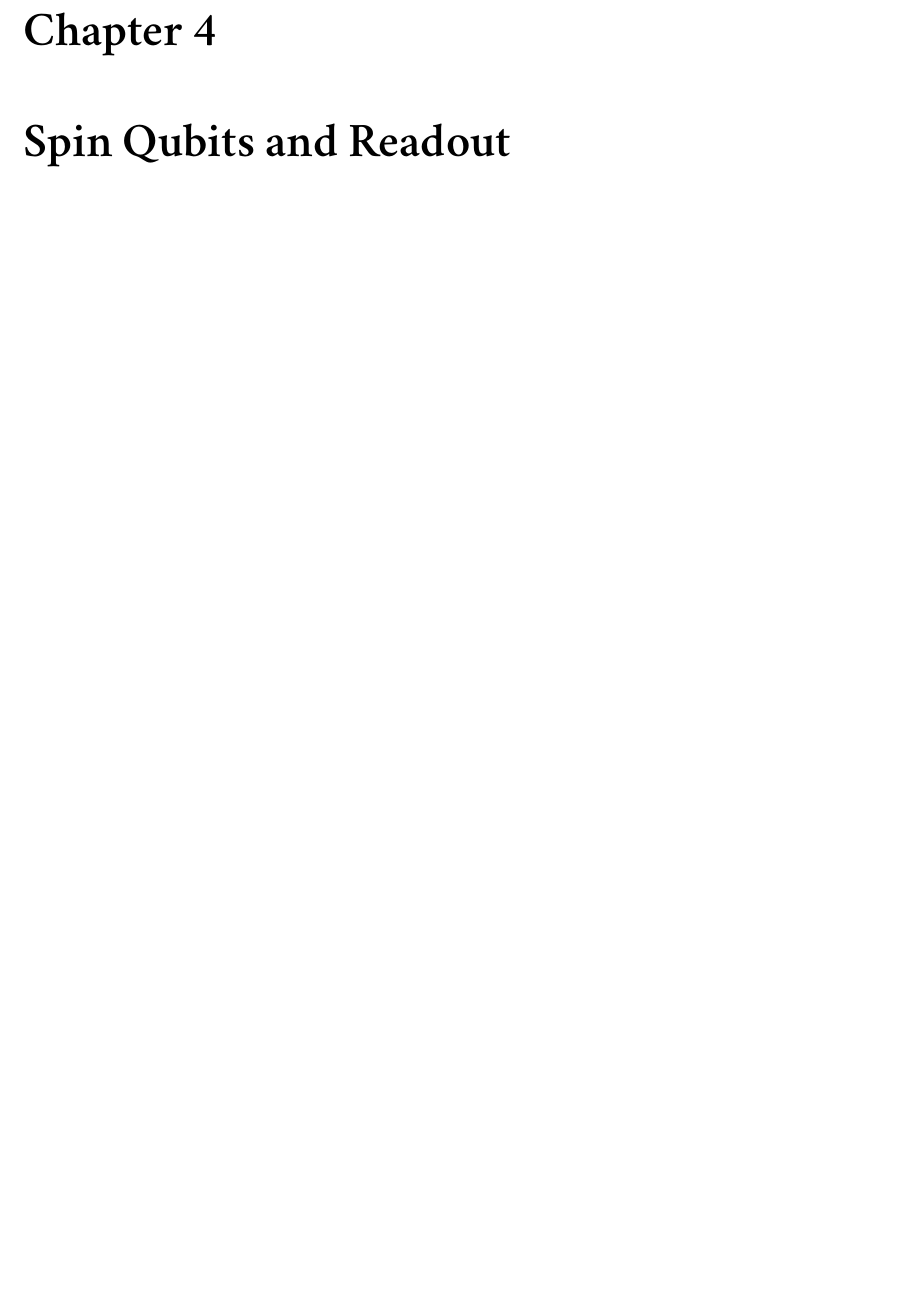
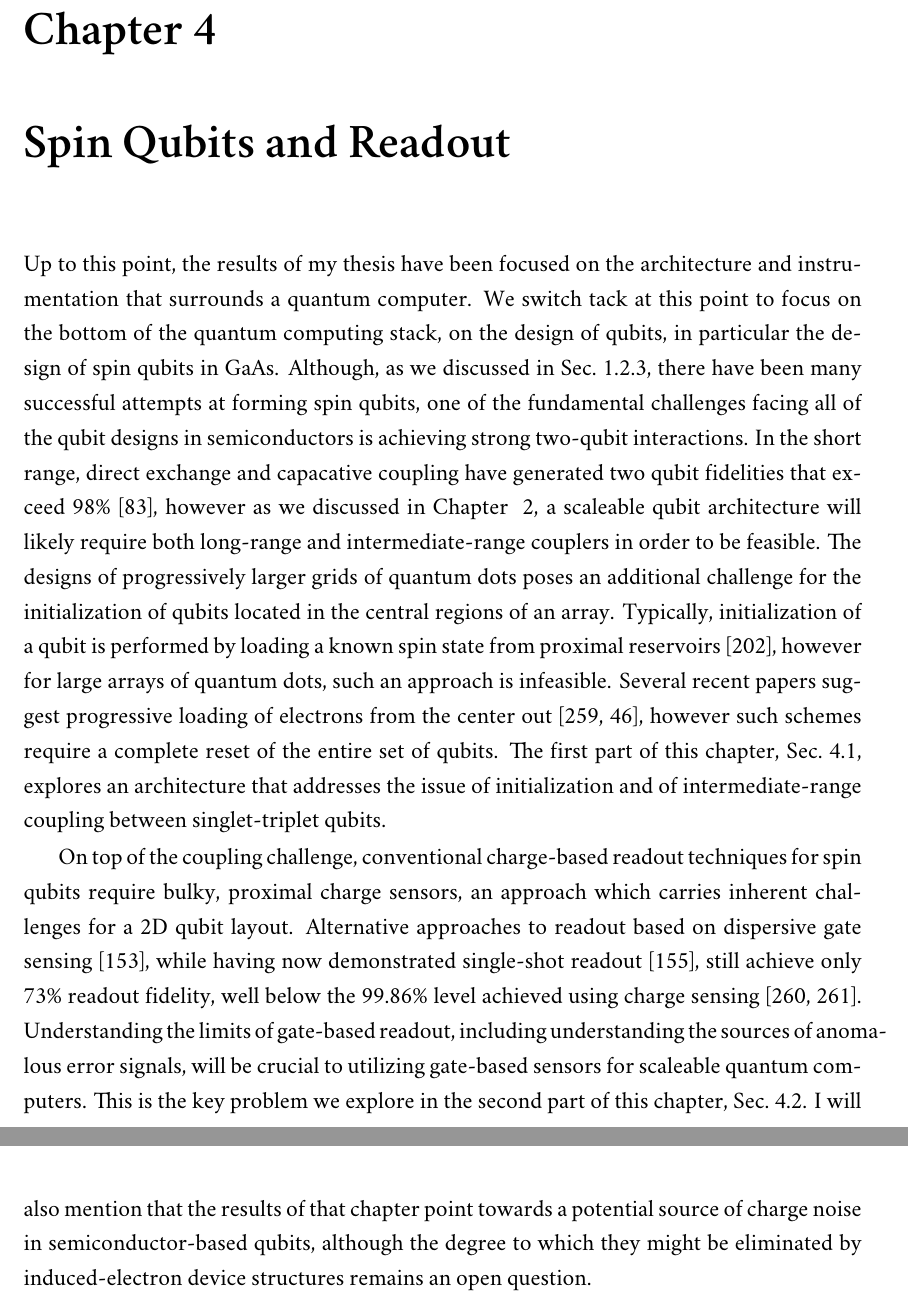
Before and after one commit to spauka/thesis, a LaTeX thesis (main.tex, which reads chap4.tex): part of page 130 of 223 before the commit and two parts of pages 130 and 131 of 223 after it, the two joined at a grey line, cut so that both start at the same text, the shorter picture padded with empty space. Compiled offline with XeLaTeX; a missing font is replaced by an installed copy or a similar font.

Commit message:
Chapter 4 intro

```diff
--- a/chap4.tex
+++ b/chap4.tex
@@ -1,5 +1,28 @@
 \chapter{Spin Qubits and Readout}
 \label{sec:spinqubit}
+
+Up to this point, the results of my thesis have been focused on the architecture and instrumentation that surrounds a quantum
+computer. We switch tack at this point to focus on the bottom of the quantum computing stack, on the design of qubits, in
+particular the design of spin qubits in GaAs. Although, as we discussed in Sec.~\ref{sec:dotqubits}, there have been many
+successful attempts at forming spin qubits, one of the fundamental challenges facing all of the qubit designs in semiconductors
+is achieving strong two-qubit interactions. In the short range, direct exchange and capacative coupling have generated two qubit
+fidelities that exceed 98\%~\cite{PhysRevA.99.042310}, however as we discussed in Chapter ~\ref{sec:arch}, a scaleable qubit architecture
+will likely require both long-range and intermediate-range couplers in order to be feasible. The designs of progressively
+larger grids of quantum dots poses an additional challenge for the initialization of qubits located in the central regions
+of an array. Typically, initialization of a qubit is performed by loading a known spin state from proximal reservoirs~\cite{petta}, however
+for large arrays of quantum dots, such an approach is infeasible. Several recent papers suggest progressive loading of electrons
+from the center out~\cite{PhysRevApplied.6.054013,qubyte}, however such schemes require a complete reset of the entire set of qubits.
+The first part of this chapter, Sec.~\ref{sec:5dot}, explores an architecture that addresses the issue of initialization and of
+intermediate-range coupling between singlet-triplet qubits.
+
+On top of the coupling challenge, conventional charge-based readout techniques for spin qubits require bulky, proximal charge sensors, an
+approach which carries inherent challenges for a 2D qubit layout. Alternative approaches to readout based on dispersive gate
+sensing~\cite{PhysRevLett.110.046805}, while having now demonstrated single-shot readout~\cite{Nnano_dzurak}, still achieve only 73\% readout
+fidelity, well below the 99.86\% level achieved using charge sensing~\cite{Keith_2019,PhysRevX.8.021046}. Understanding the limits of gate-based
+readout, including understanding the sources of anomalous error signals, will be crucial to utilizing gate-based sensors for scaleable quantum
+computers. This is the key problem we explore in the second part of this chapter, Sec.~\ref{sec:pockets}. I will also mention that the results
+of that chapter point towards a potential source of charge noise in semiconductor-based qubits, although the degree to which they might
+be eliminated by induced-electron device structures remains an open question.
 
 \clearpage
 \section{Device Architecture for Coupling Spin Qubits Via an Intermediate Quantum State}
```
Also changed, not shown: chap4.bib (+28 -0 lines).
